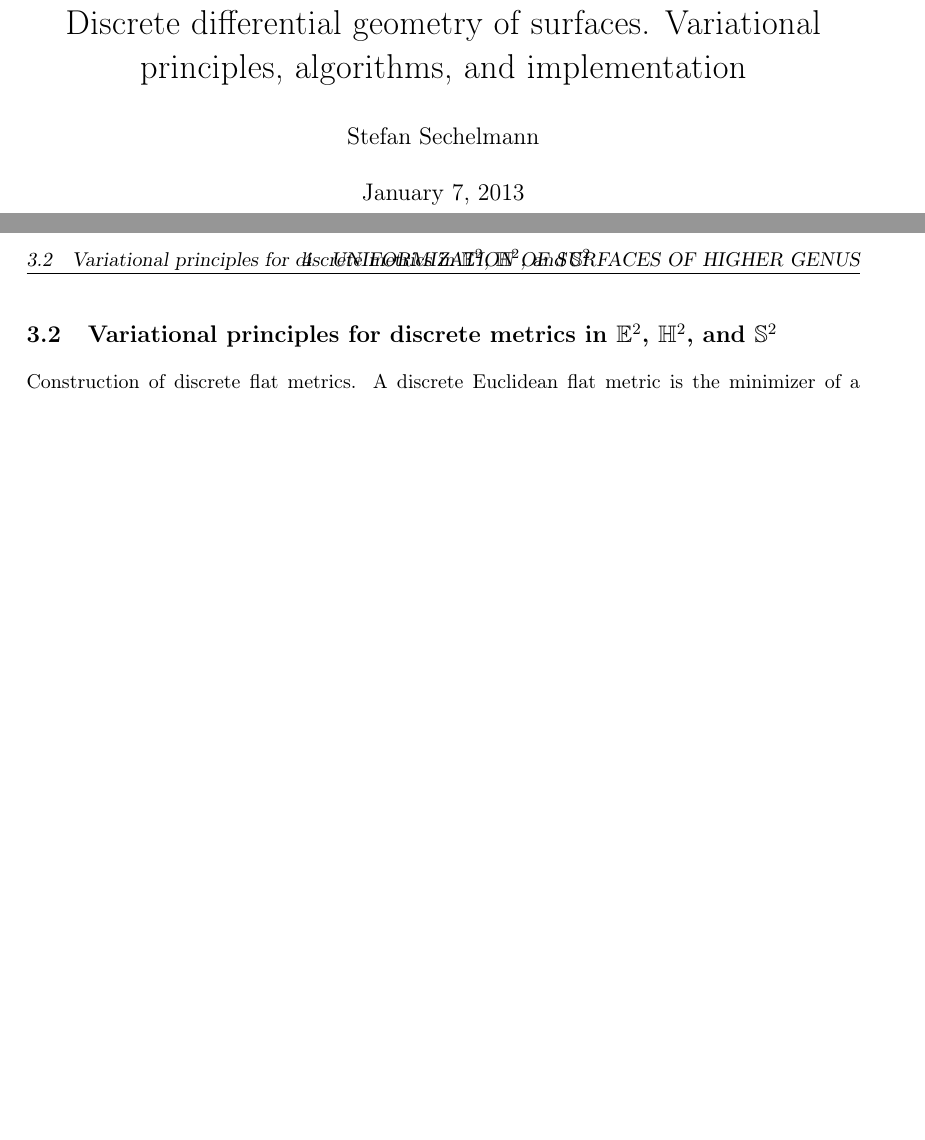
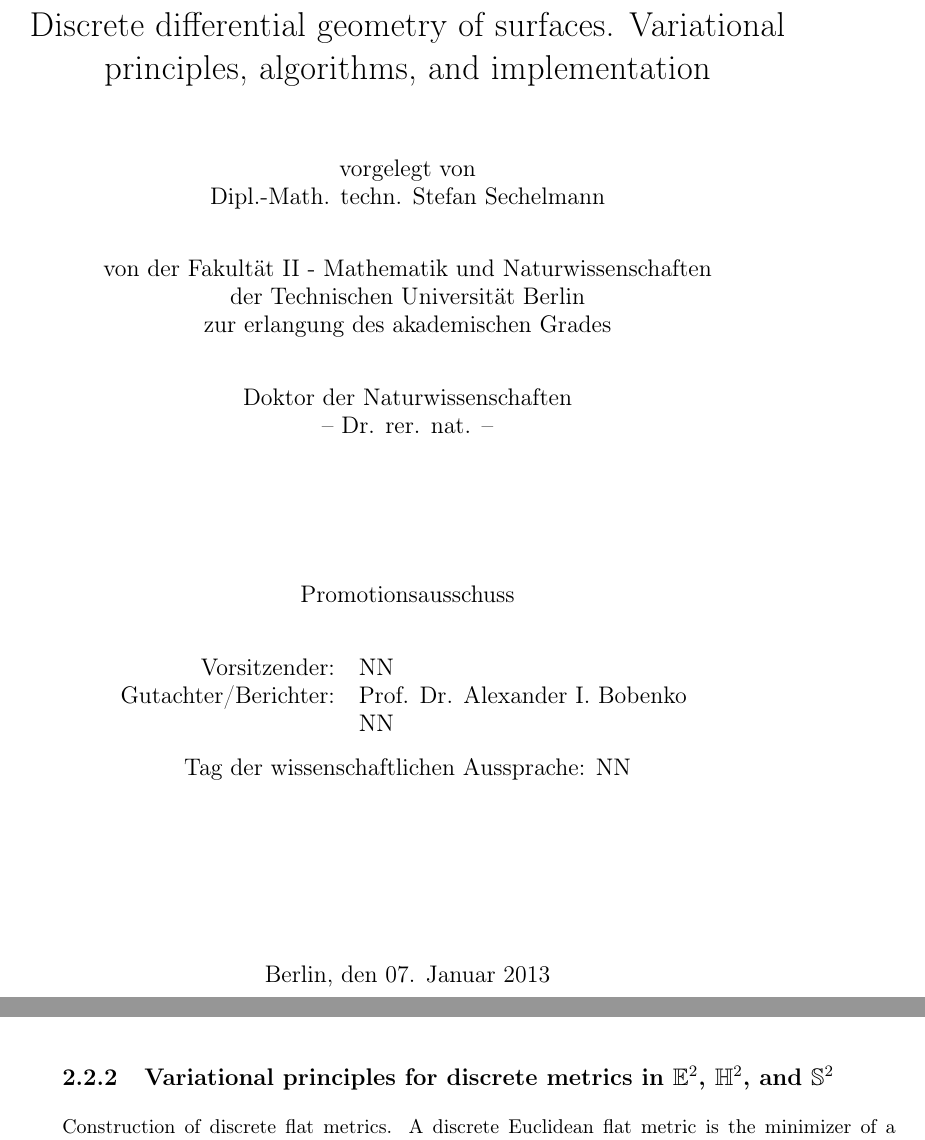
Before and after one commit to sechel/thesis, a LaTeX thesis (Thesis.tex): two parts of pages 1 and 6 of 11 before the commit and two parts of pages 1 and 10 of 17 after it, joined at a grey line, cut so that both start at the same text, the shorter picture padded with empty space. Compiled offline with pdfLaTeX.

Commit message:
title page
git-svn-id: https://svn.math.tu-berlin.de/svn/sechel/Thesis@131 526cecfd-877c-68f2-9ce8-e7aecca8bde4

```diff
--- a/Thesis.tex
+++ b/Thesis.tex
@@ -1,4 +1,4 @@
-\documentclass{article}
+\documentclass{book}
 
 \usepackage{color}
 
@@ -33,10 +33,34 @@
 \newcommand{\Chat}{\hat{\mathbb C}}
 
 \title{Discrete differential geometry of surfaces. Variational principles, algorithms, and implementation}
-\author{Stefan Sechelmann}
+\author{
+vorgelegt von\\
+Dipl.-Math. techn. Stefan Sechelmann\\
+\vspace{0.3cm}\\
+von der Fakult{\"a}t II - Mathematik und Naturwissenschaften\\
+der Technischen Universit{\"a}t Berlin\\
+zur erlangung des akademischen Grades\\
+\vspace{0.3cm}\\
+Doktor der Naturwissenschaften\\
+-- Dr. rer. nat. --\\
+\vspace{2cm}\\
+Promotionsausschuss\\
+\vspace{0.3cm}\\
+\begin{tabular}{rl}
+Vorsitzender: & NN \\
+Gutachter/Berichter: & Prof. Dr. Alexander I. Bobenko \\
+& NN
+\end{tabular}
+\vspace{0.3cm}\\
+Tag der wissenschaftlichen Aussprache: NN\\
+\vspace{2cm}\\
+}
+
+\date{Berlin, den 07. Januar 2013}
 
 \begin{document}
 
+\frontmatter
 \maketitle
 \newpage
 
```
Also changed, not shown: Thesis.pdf, Thesis.tex (12 more changed lines).
